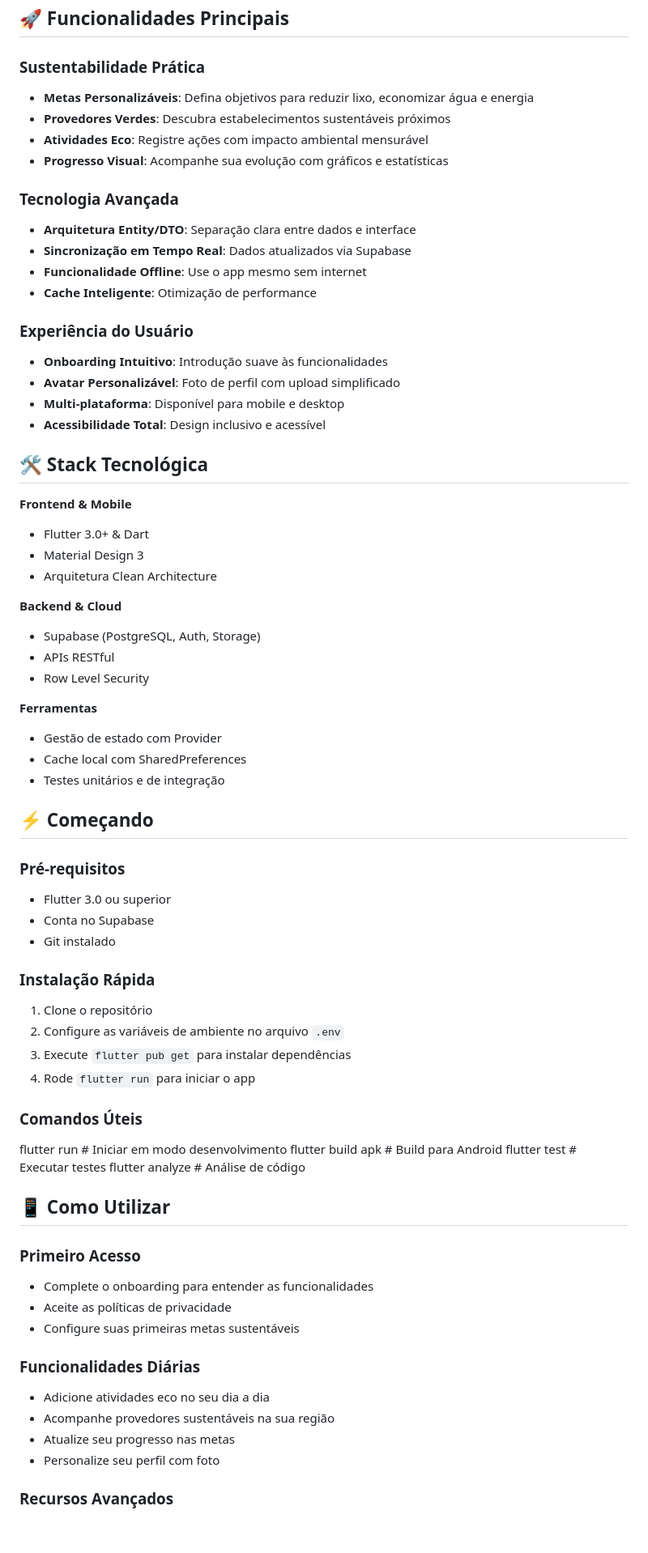
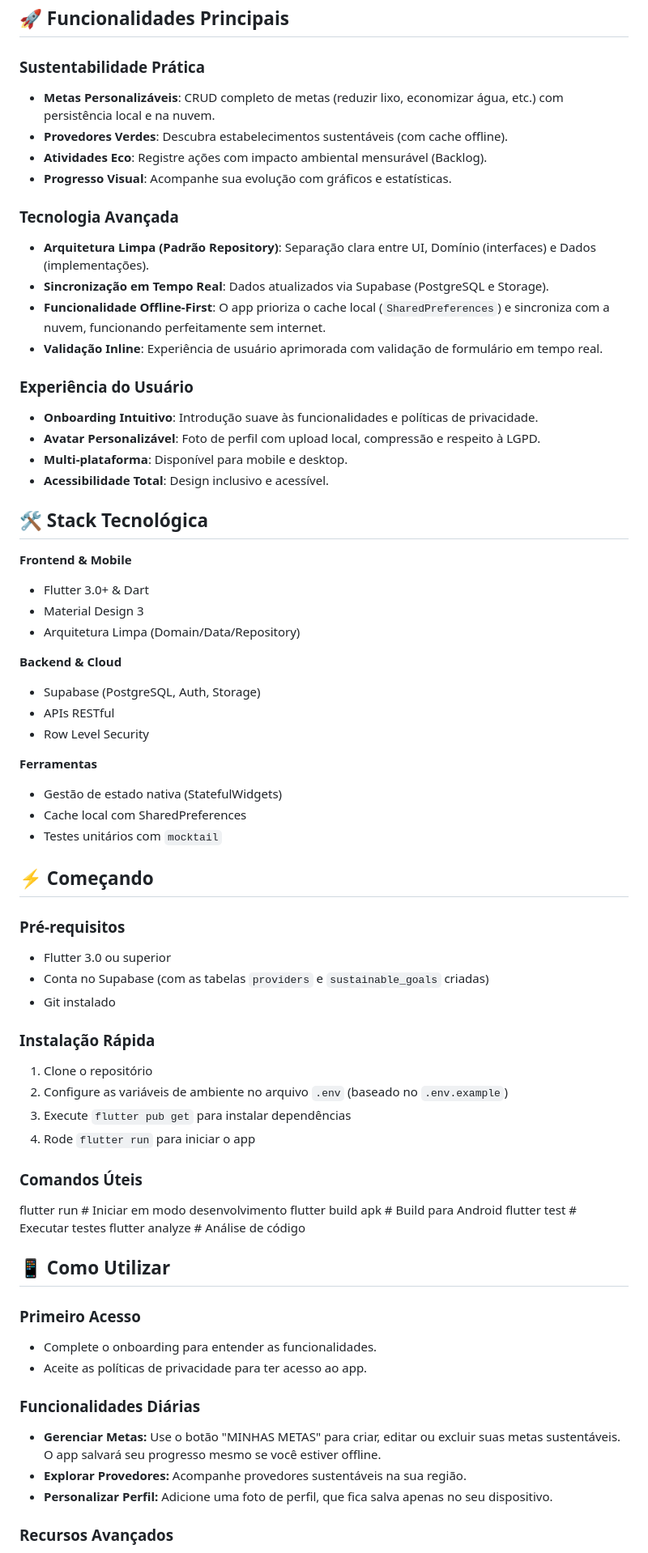
Before and after one commit to marianaveigaa/eco_steps_app, a Markdown page: README.md, the part around the change printed below. Shown: that part at 81% size. Rendered like a GitHub page; blank space fills up the shorter version.

Commit message:
Revise README.md para incluir detalhes técnicos
Atualiza a seção de funcionalidades e tecnologia no README.md com detalhes adicionais sobre a implementação e experiência do usuário.

```diff
--- a/README.md
+++ b/README.md
@@ -5,29 +5,29 @@ EcoSteps é um aplicativo Flutter desenvolvido para ajudar usuários a criar e m
 ## 🚀 Funcionalidades Principais
 
 ### **Sustentabilidade Prática**
-- **Metas Personalizáveis**: Defina objetivos para reduzir lixo, economizar água e energia
-- **Provedores Verdes**: Descubra estabelecimentos sustentáveis próximos
-- **Atividades Eco**: Registre ações com impacto ambiental mensurável
-- **Progresso Visual**: Acompanhe sua evolução com gráficos e estatísticas
+- **Metas Personalizáveis**: CRUD completo de metas (reduzir lixo, economizar água, etc.) com persistência local e na nuvem.
+- **Provedores Verdes**: Descubra estabelecimentos sustentáveis (com cache offline).
+- **Atividades Eco**: Registre ações com impacto ambiental mensurável (Backlog).
+- **Progresso Visual**: Acompanhe sua evolução com gráficos e estatísticas.
 
 ### **Tecnologia Avançada**
-- **Arquitetura Entity/DTO**: Separação clara entre dados e interface
-- **Sincronização em Tempo Real**: Dados atualizados via Supabase
-- **Funcionalidade Offline**: Use o app mesmo sem internet
-- **Cache Inteligente**: Otimização de performance
+- **Arquitetura Limpa (Padrão Repository)**: Separação clara entre UI, Domínio (interfaces) e Dados (implementações).
+- **Sincronização em Tempo Real**: Dados atualizados via Supabase (PostgreSQL e Storage).
+- **Funcionalidade Offline-First**: O app prioriza o cache local (`SharedPreferences`) e sincroniza com a nuvem, funcionando perfeitamente sem internet.
+- **Validação Inline**: Experiência de usuário aprimorada com validação de formulário em tempo real.
 
 ### **Experiência do Usuário**
-- **Onboarding Intuitivo**: Introdução suave às funcionalidades
-- **Avatar Personalizável**: Foto de perfil com upload simplificado
-- **Multi-plataforma**: Disponível para mobile e desktop
-- **Acessibilidade Total**: Design inclusivo e acessível
+- **Onboarding Intuitivo**: Introdução suave às funcionalidades e políticas de privacidade.
+- **Avatar Personalizável**: Foto de perfil com upload local, compressão e respeito à LGPD.
+- **Multi-plataforma**: Disponível para mobile e desktop.
+- **Acessibilidade Total**: Design inclusivo e acessível.
 
 ## 🛠️ Stack Tecnológica
 
 **Frontend & Mobile**
 - Flutter 3.0+ & Dart
 - Material Design 3
-- Arquitetura Clean Architecture
+- Arquitetura Limpa (Domain/Data/Repository)
 
 **Backend & Cloud**
 - Supabase (PostgreSQL, Auth, Storage)
@@ -35,20 +35,20 @@ EcoSteps é um aplicativo Flutter desenvolvido para ajudar usuários a criar e m
 - Row Level Security
 
 **Ferramentas**
-- Gestão de estado com Provider
+- Gestão de estado nativa (StatefulWidgets)
 - Cache local com SharedPreferences
-- Testes unitários e de integração
+- Testes unitários com `mocktail`
 
 ## ⚡ Começando
 
 ### Pré-requisitos
 - Flutter 3.0 ou superior
-- Conta no Supabase
+- Conta no Supabase (com as tabelas `providers` e `sustainable_goals` criadas)
 - Git instalado
 
 ### Instalação Rápida
 1. Clone o repositório
-2. Configure as variáveis de ambiente no arquivo `.env`
+2. Configure as variáveis de ambiente no arquivo `.env` (baseado no `.env.example`)
 3. Execute `flutter pub get` para instalar dependências
 4. Rode `flutter run` para iniciar o app
 
@@ -61,14 +61,12 @@ flutter analyze      # Análise de código
 ## 📱 Como Utilizar
 
 ### **Primeiro Acesso**
-- Complete o onboarding para entender as funcionalidades
-- Aceite as políticas de privacidade
-- Configure suas primeiras metas sustentáveis
+- Complete o onboarding para entender as funcionalidades.
+- Aceite as políticas de privacidade para ter acesso ao app.
 
 ### **Funcionalidades Diárias**
-- Adicione atividades eco no seu dia a dia
-- Acompanhe provedores sustentáveis na sua região
-- Atualize seu progresso nas metas
-- Personalize seu perfil com foto
+- **Gerenciar Metas:** Use o botão "MINHAS METAS" para criar, editar ou excluir suas metas sustentáveis. O app salvará seu progresso mesmo se você estiver offline.
+- **Explorar Provedores:** Acompanhe provedores sustentáveis na sua região.
+- **Personalizar Perfil:** Adicione uma foto de perfil, que fica salva apenas no seu dispositivo.
 
 ### **Recursos Avançados**
```
Also changed, not shown: other parts of README.md (+21 -11 lines).
